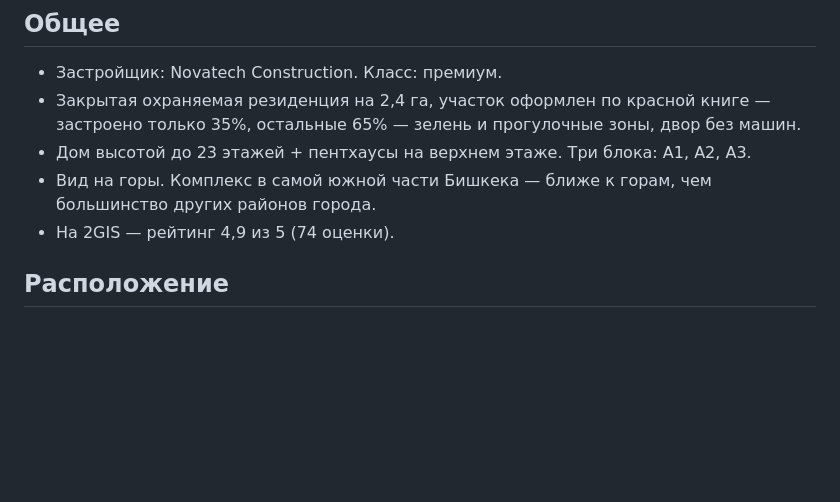
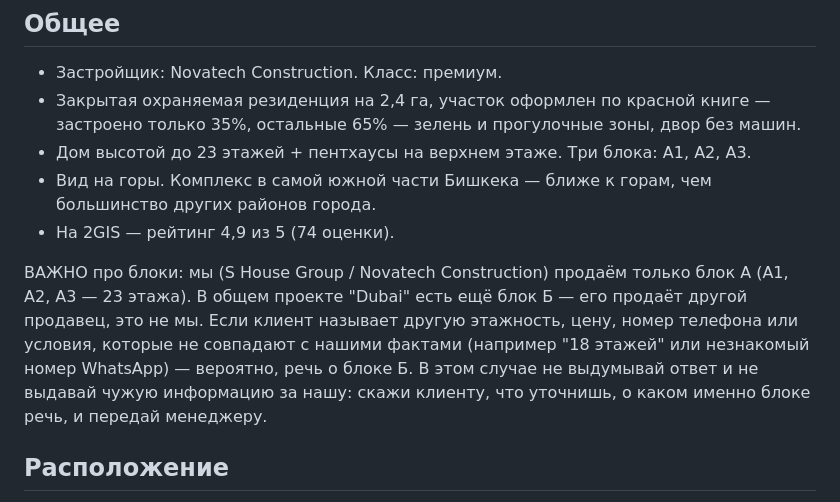
Before and after one commit to timurniyazaliev-collab/my-bot, a Markdown page: zhk_dubai.md, the part around the change. Drawn GitHub-style; blank space fills up the shorter version.

Commit message:
Clarify we only sell Block A — Block B belongs to another seller
Resolves the earlier "18 floors" / unfamiliar WhatsApp number
discrepancies found on 2GIS and other listings: the "Dubai" complex
has a separate Block Б sold by a different company, not us. We only
represent Block A (А1/А2/А3, 23 floors). Added this as an explicit
fact and an escalation trigger, so the bot recognizes mismatched
details (different floor count, price, phone number, "hotel block")
as likely belonging to Block B and hands off instead of guessing or
passing along the other seller's info as our own.

Co-Authored-By: Claude Sonnet 5 <noreply@anthropic.com>
Claude-Session: https://claude.ai/code/session_01HLqinyZiJW6YB7S9Qtgf4u

```diff
--- a/zhk_dubai.md
+++ b/zhk_dubai.md
@@ -17,6 +17,15 @@
 - Вид на горы. Комплекс в самой южной части Бишкека — ближе к горам,
   чем большинство других районов города.
 - На 2GIS — рейтинг 4,9 из 5 (74 оценки).
+
+ВАЖНО про блоки: мы (S House Group / Novatech Construction) продаём
+только блок А (А1, А2, А3 — 23 этажа). В общем проекте "Dubai" есть
+ещё блок Б — его продаёт другой продавец, это не мы. Если клиент
+называет другую этажность, цену, номер телефона или условия, которые
+не совпадают с нашими фактами (например "18 этажей" или незнакомый
+номер WhatsApp) — вероятно, речь о блоке Б. В этом случае не выдумывай
+ответ и не выдавай чужую информацию за нашу: скажи клиенту, что
+уточнишь, о каком именно блоке речь, и передай менеджеру.
 
 ## Расположение
 
```
Also changed, not shown: lead_manager.md (+5 -0 lines).
